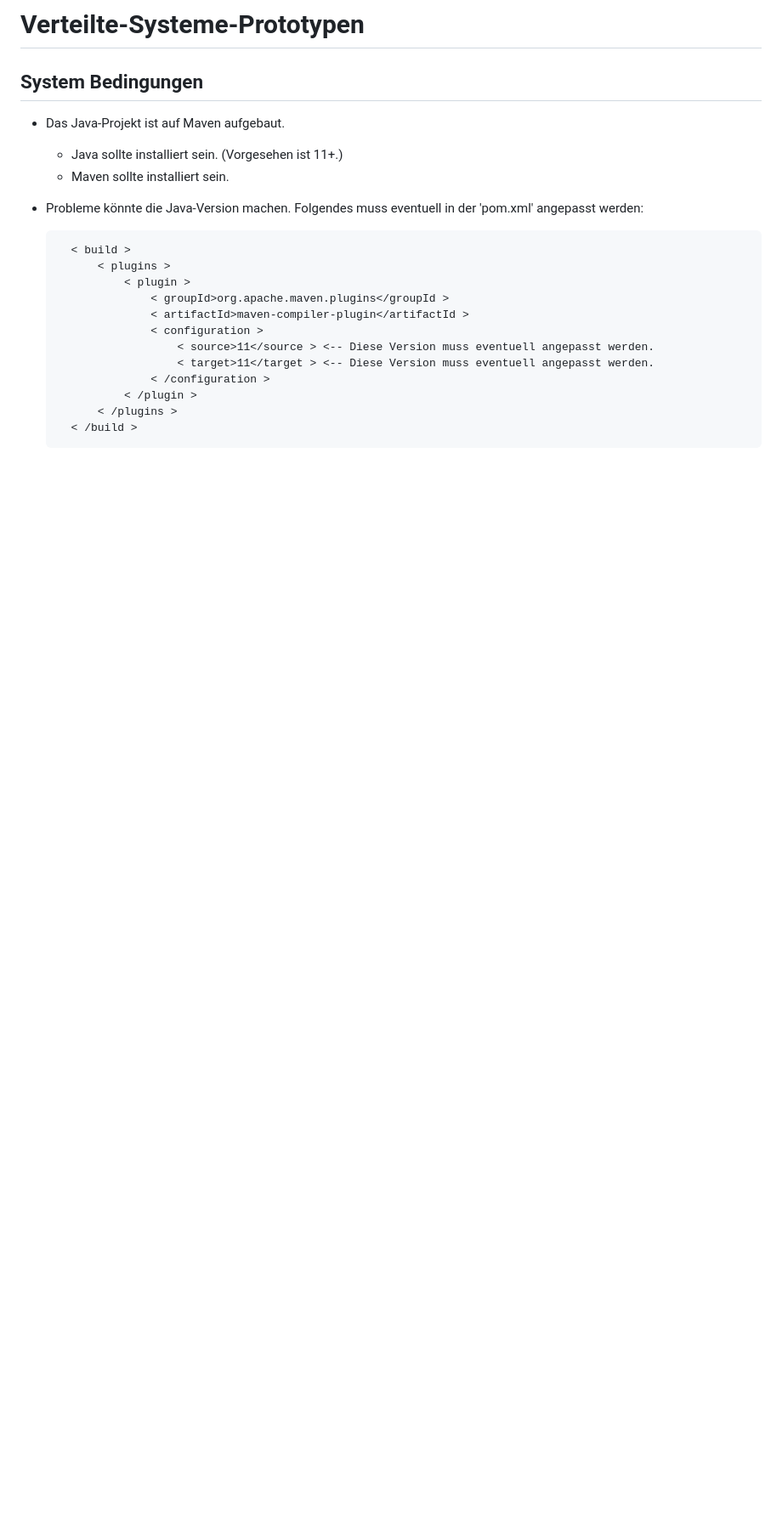
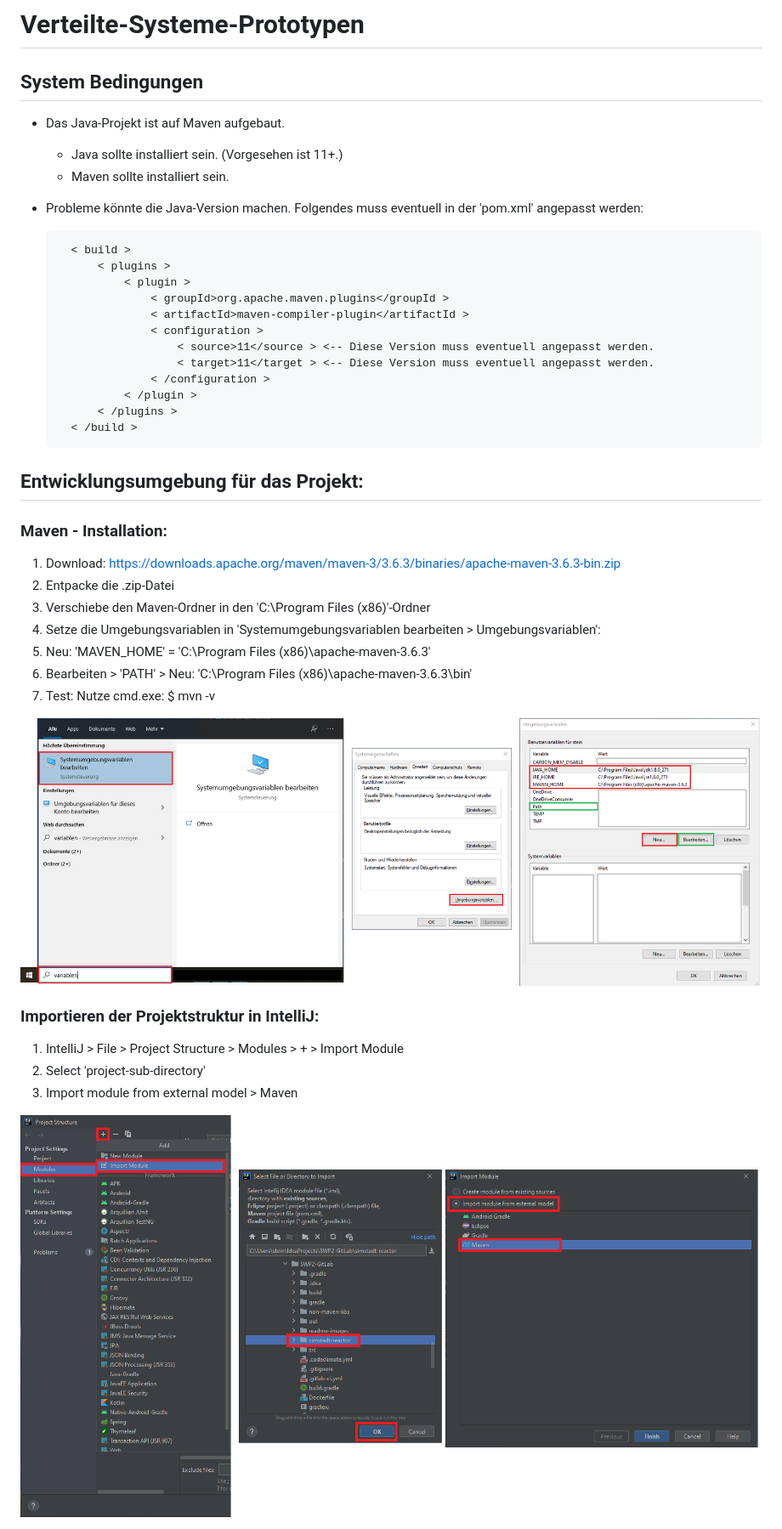
Before and after one commit to felixsteinke/Distributed-Systems-Templates, a Markdown page: README.md, the part around the change. Shown: that part at 85% size. Rendered like a GitHub page; pictures changed too: readme-images/ImportSimStadtStructure.png (added), readme-images/SystemVariables.png (added); blank space fills up the shorter version.

```diff
--- a/README.md
+++ b/README.md
@@ -21,3 +21,26 @@
                 < /plugin >
             < /plugins >
         < /build >
+
+
+## Entwicklungsumgebung für das Projekt:
+
+### Maven - Installation:
+
+1. Download: https://downloads.apache.org/maven/maven-3/3.6.3/binaries/apache-maven-3.6.3-bin.zip
+2. Entpacke die .zip-Datei
+3. Verschiebe den Maven-Ordner in den 'C:\Program Files (x86)\'-Ordner
+4. Setze die Umgebungsvariablen in 'Systemumgebungsvariablen bearbeiten > Umgebungsvariablen':
+5. Neu: 'MAVEN_HOME' = 'C:\Program Files (x86)\apache-maven-3.6.3'
+6. Bearbeiten > 'PATH' > Neu: 'C:\Program Files (x86)\apache-maven-3.6.3\bin'
+7. Test: Nutze cmd.exe: $ mvn -v
+
+<img src="readme-images/SystemVariables.png" alt="System Variables">
+
+### Importieren der Projektstruktur in IntelliJ:
+
+1. IntelliJ > File > Project Structure > Modules > + > Import Module
+2. Select 'project-sub-directory'
+3. Import module from external model > Maven
+
+<img src="readme-images/ImportSimStadtStructure.png" alt="Import Project Structure">
```
